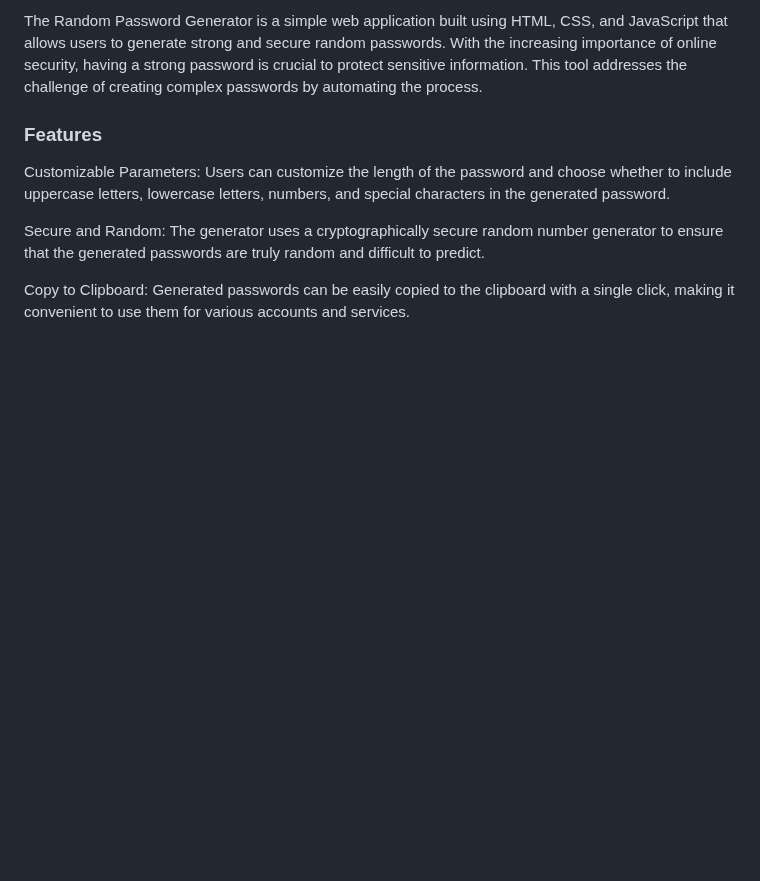
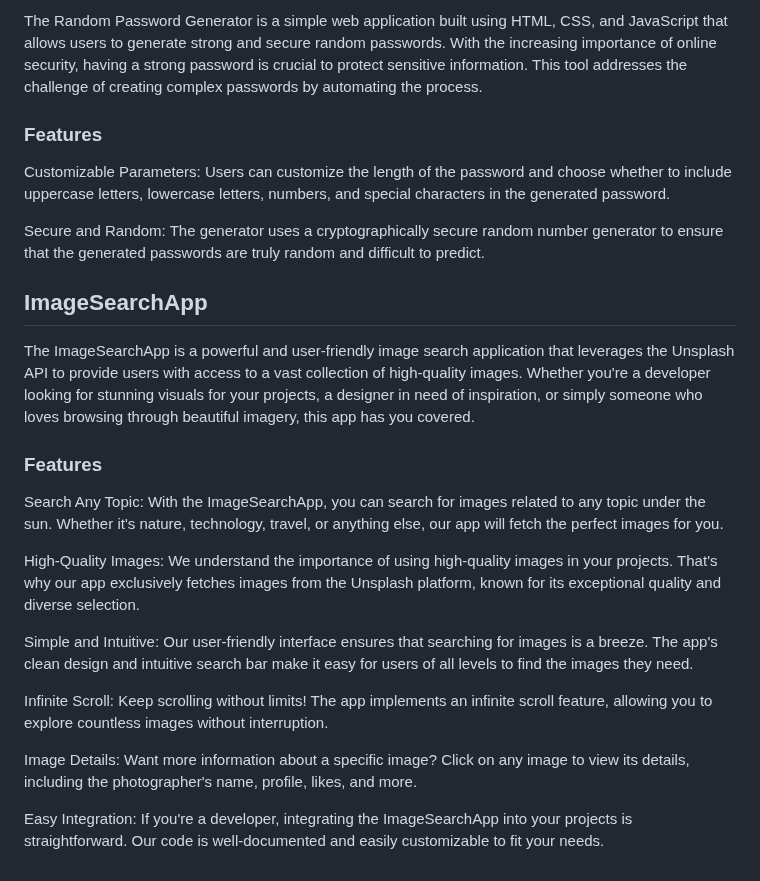
Before and after one commit to nikhilsaiankilla/30Days30Projects, a Markdown page: README.md, the part around the change. Rendered like a GitHub page; blank space fills up the shorter version.

```diff
--- a/README.md
+++ b/README.md
@@ -56,4 +56,19 @@ Customizable Parameters: Users can customize the length of the password and choo
 
 Secure and Random: The generator uses a cryptographically secure random number generator to ensure that the generated passwords are truly random and difficult to predict.
 
-Copy to Clipboard: Generated passwords can be easily copied to the clipboard with a single click, making it convenient to use them for various accounts and services.
+## ImageSearchApp
+
+The ImageSearchApp is a powerful and user-friendly image search application that leverages the Unsplash API to provide users with access to a vast collection of high-quality images. Whether you're a developer looking for stunning visuals for your projects, a designer in need of inspiration, or simply someone who loves browsing through beautiful imagery, this app has you covered.
+
+### Features
+Search Any Topic: With the ImageSearchApp, you can search for images related to any topic under the sun. Whether it's nature, technology, travel, or anything else, our app will fetch the perfect images for you.
+
+High-Quality Images: We understand the importance of using high-quality images in your projects. That's why our app exclusively fetches images from the Unsplash platform, known for its exceptional quality and diverse selection.
+
+Simple and Intuitive: Our user-friendly interface ensures that searching for images is a breeze. The app's clean design and intuitive search bar make it easy for users of all levels to find the images they need.
+
+Infinite Scroll: Keep scrolling without limits! The app implements an infinite scroll feature, allowing you to explore countless images without interruption.
+
+Image Details: Want more information about a specific image? Click on any image to view its details, including the photographer's name, profile, likes, and more.
+
+Easy Integration: If you're a developer, integrating the ImageSearchApp into your projects is straightforward. Our code is well-documented and easily customizable to fit your needs.
```
